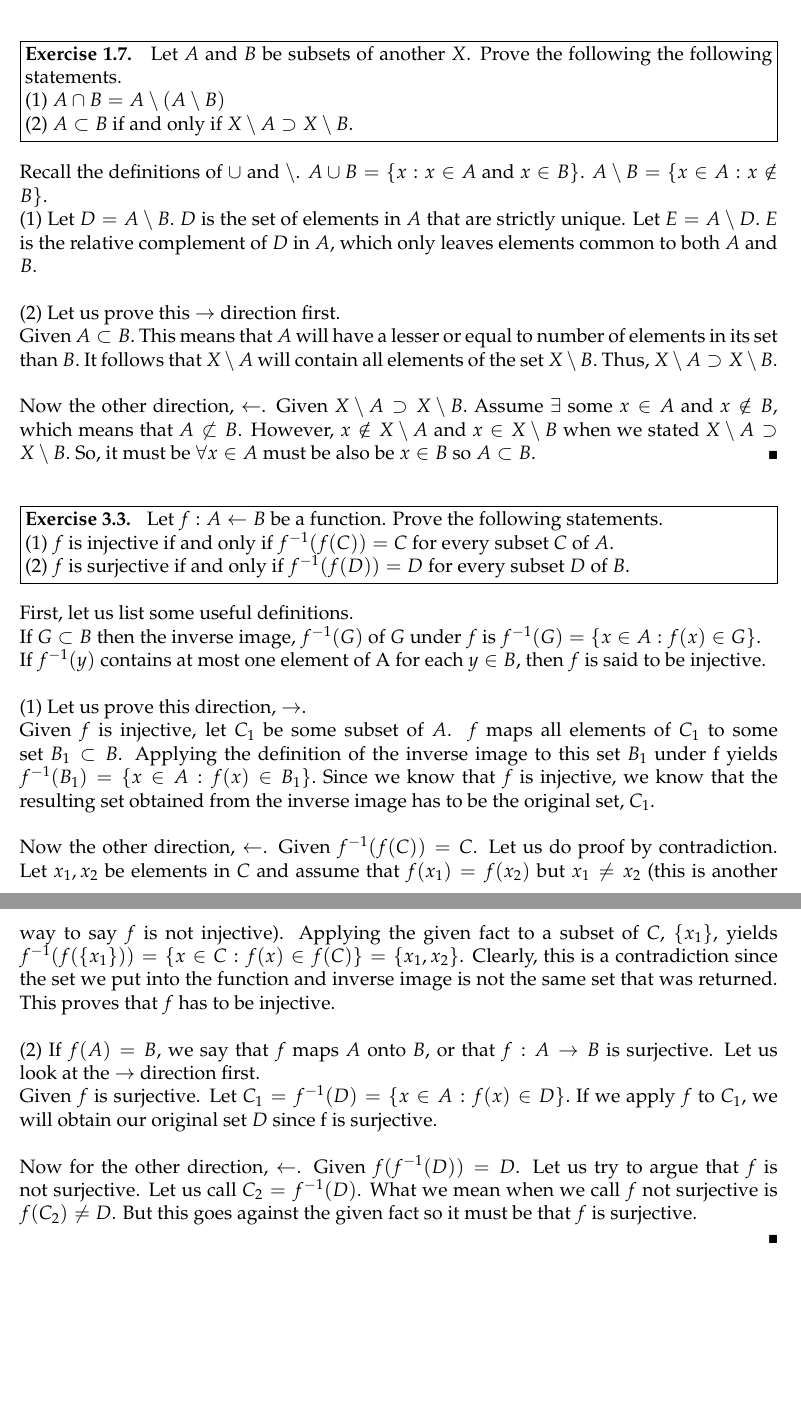
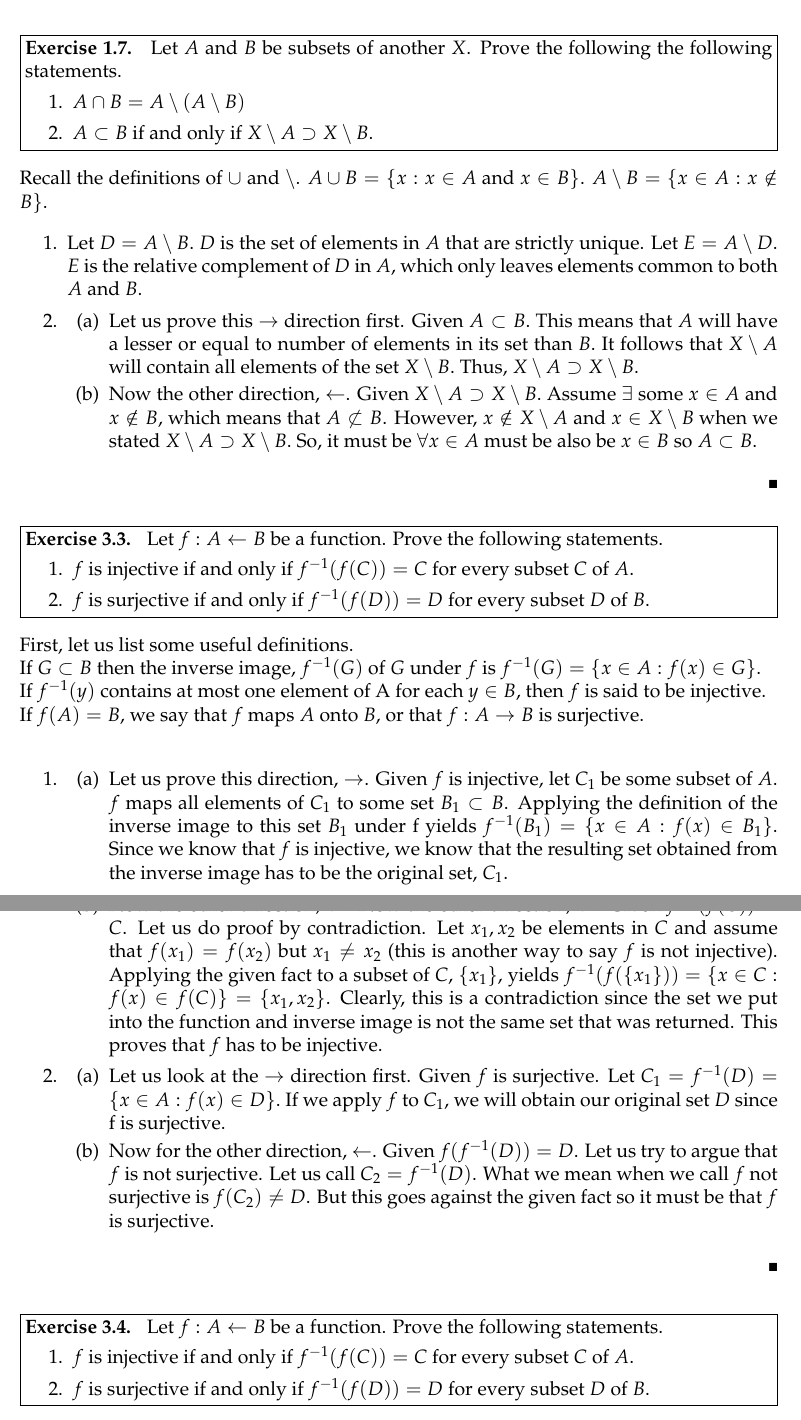
Before and after one commit to rraju1/math_hw, a LaTeX document (521hw1.tex): two parts of pages 1 and 2 of 2, joined at a grey line, cut so that both start at the same text, the shorter picture padded with empty space. Compiled offline with pdfLaTeX.

Commit message:
Add files via upload
first 2 probs done

```diff
--- a/521hw1.tex
+++ b/521hw1.tex
@@ -19,40 +19,75 @@
 \problemlist{Exercise 1.7, 3.3, 3.4, 3.6, \\ 4.5, 4.7, 4.17}
 
 \begin{problem}[Exercise 1.7.]
-Let $A$ and $B$ be subsets of another $X$. Prove the following the following statements. \\
-(1) $A \cap B = A \setminus(A\setminus B)$\\
-(2) $A \subset B$ if and only if $X\setminus A \supset X\setminus B.$
+Let $A$ and $B$ be subsets of another $X$. Prove the following the following statements.
+\vspace{-2mm}
+\begin{enumerate}
+	\itemsep0em
+	\item $A \cap B = A \setminus(A\setminus B)$
+	\item $A \subset B$ if and only if $X\setminus A \supset X\setminus B.$
+\end{enumerate}
 \end{problem}
 
 
 \begin{solution}
-Recall the definitions of $\cup$ and $\setminus$. $ A \cup B = \{x: x \in A$ and $x \in B\}$. $A\setminus B = \{ x \in A: x \notin B\}.$\\
-(1) Let $D = A \setminus B.$ $D$ is the set of elements in $A$ that are strictly unique. Let $E = A \setminus D.$ $E$ is the relative complement of $D$ in $A$, which only leaves elements common to both $A$ and $B$. \\ \\
-(2) Let us prove this $\rightarrow$ direction first. \\
-Given $A \subset B.$ This means that $A$ will have a lesser or equal to number of elements in its set than $B.$ It follows that $X\setminus A$ will contain all elements of the set $X\setminus B.$ Thus, $X\setminus A \supset X\setminus B.$ \\
-\\
-Now the other direction, $\leftarrow$. Given $X\setminus A \supset X\setminus B.$ Assume $\exists$ some $x \in A$ and $x \notin B,$ which means that $A \not\subset B$. However, $x \notin X\setminus A$ and $x \in X\setminus B$ when we stated $X\setminus A \supset X\setminus B.$ So, it must be $\forall x \in A$ must be also be $x \in B$ so $A \subset B$.
+Recall the definitions of $\cup$ and $\setminus$. $ A \cup B = \{x: x \in A$ and $x \in B\}$. $A\setminus B = \{ x \in A: x \notin B\}.$
+
+\begin{enumerate}
+	\itemsep0em
+\item Let $D = A \setminus B.$ $D$ is the set of elements in $A$ that are strictly unique. Let $E = A \setminus D.$ $E$ is the relative complement of $D$ in $A$, which only leaves elements common to both $A$ and $B$.
+\item
+
+\begin{enumerate}
+	\itemsep0em
+	\item Let us prove this $\rightarrow$ direction first. Given $A \subset B.$ This means that $A$ will have a lesser or equal to number of elements in its set than $B.$ It follows that $X\setminus A$ will contain all elements of the set $X\setminus B.$ Thus, $X\setminus A \supset X\setminus B.$
+	\item Now the other direction, $\leftarrow$. Given $X\setminus A \supset X\setminus B.$ Assume $\exists$ some $x \in A$ and $x \notin B,$ which means that $A \not\subset B$. However, $x \notin X\setminus A$ and $x \in X\setminus B$ when we stated $X\setminus A \supset X\setminus B.$ So, it must be $\forall x \in A$ must be also be $x \in B$ so $A \subset B$.
+\end{enumerate}
+\end{enumerate}
 \end{solution}
 
 \begin{problem}[Exercise 3.3.]
-Let $f: A \leftarrow B$ be a function. Prove the following statements. \\
-(1) $f$ is injective if and only if $f^{-1}(f(C)) = C$ for every subset $C$ of $A$.\\
-(2) $f$ is surjective if and only if $f^{-1}(f(D)) = D$ for every subset $D$ of $B$.
+Let $f: A \leftarrow B$ be a function. Prove the following statements.
+\vspace{-2mm}
+\begin{enumerate}
+	\itemsep0em
+	\item $f$ is injective if and only if $f^{-1}(f(C)) = C$ for every subset $C$ of $A$.
+	\item $f$ is surjective if and only if $f^{-1}(f(D)) = D$ for every subset $D$ of $B$.
+\end{enumerate}
 \end{problem}
 
 \begin{solution}
 First, let us list some useful definitions.\\
 If $G \subset B$ then the inverse image, $f^{-1}(G)$ of $G$ under $f$ is $f^{-1}(G)=\{x \in A : f(x) \in G\}.$
 \\ If $f^{-1}(y)$ contains at most one element of A for each $y \in B$, then $f$ is said to be injective.
-\\ \newline
-(1) Let us prove this direction, $\rightarrow$. \\
-Given $f$ is injective, let $C_1$ be some subset of $A$. $f$ maps all elements of $C_1$ to some set $B_1 \subset B$. Applying the definition of the inverse image to this set $B_1$ under f yields $f^{-1}(B_1)=\{x \in A:f(x)\in B_1\}.$ Since we know that $f$ is injective, we know that the resulting set obtained from the inverse image has to be the original set, $C_1$. \\ \\
-Now the other direction, $\leftarrow$. Given $f^{-1}(f(C))=C$. Let us do proof by contradiction. Let $x_1, x_2$ be elements in $C$ and assume that $f(x_1)=f(x_2)$ but $x_1 \neq x_2$ (this is another way to say $f$ is not injective). Applying the given fact to a subset of $C$, $\{x_1\}$, yields $f^{-1}(f(\{x_1\}))=\{x \in C:f(x)\in f(C)\} = \{x_1, x_2\}$. Clearly, this is a contradiction since the set we put into the function and inverse image is not the same set that was returned. This proves that $f$ has to be injective.
-\newline \\
-(2) If $f(A) = B$, we say that $f$ maps $A$ onto $B$, or that $f : A \rightarrow B$ is surjective. Let us look at the $\rightarrow$ direction first. \\
-Given $f$ is surjective. Let $C_1 = f^{-1}(D)=\{x \in A : f(x) \in D\}.$ If we apply $f$ to $C_1$, we will obtain our original set $D$ since f is surjective. \\ \\
-Now for the other direction, $\leftarrow$. Given $f(f^{-1}(D)) = D$. Let us try to argue that $f$ is not surjective. Let us call $C_2 = f^{-1}(D)$. What we mean when we call $f$ not surjective is $f(C_2)\neq D$. But this goes against the given fact so it must be that $f$ is surjective.
+\\ If $f(A) = B$, we say that $f$ maps $A$ onto $B$, or that $f : A \rightarrow B$ is surjective.\newline
 
+\begin{enumerate}
+	\itemsep0em
+	\item
+	\begin{enumerate}
+		\itemsep0em
+		\item Let us prove this direction, $\rightarrow$. Given $f$ is injective, let $C_1$ be some subset of $A$. $f$ maps all elements of $C_1$ to some set $B_1 \subset B$. Applying the definition of the inverse image to this set $B_1$ under f yields $f^{-1}(B_1)=\{x \in A:f(x)\in B_1\}.$ Since we know that $f$ is injective, we know that the resulting set obtained from the inverse image has to be the original set, $C_1$.
+		\item Now the other direction, $\leftarrow$. Now the other direction, $\leftarrow$. Given $f^{-1}(f(C))=C$. Let us do proof by contradiction. Let $x_1, x_2$ be elements in $C$ and assume that $f(x_1)=f(x_2)$ but $x_1 \neq x_2$ (this is another way to say $f$ is not injective). Applying the given fact to a subset of $C$, $\{x_1\}$, yields $f^{-1}(f(\{x_1\}))=\{x \in C:f(x)\in f(C)\} = \{x_1, x_2\}$. Clearly, this is a contradiction since the set we put into the function and inverse image is not the same set that was returned. This proves that $f$ has to be injective.
+	\end{enumerate}
+
+	\item
+	\begin{enumerate}
+		\itemsep0em
+	\item  Let us look at the $\rightarrow$ direction first. Given $f$ is surjective. Let $C_1 = f^{-1}(D)=\{x \in A : f(x) \in D\}.$ If we apply $f$ to $C_1$, we will obtain our original set $D$ since f is surjective.
+	\item Now for the other direction, $\leftarrow$. Given $f(f^{-1}(D)) = D$. Let us try to argue that $f$ is not surjective. Let us call $C_2 = f^{-1}(D)$. What we mean when we call $f$ not surjective is $f(C_2)\neq D$. But this goes against the given fact so it must be that $f$ is surjective.
+	\end{enumerate}
+\end{enumerate}
 \end{solution}
 
+\begin{problem}[Exercise 3.4.]
+Let $f: A \leftarrow B$ be a function. Prove the following statements.
+\vspace{-2mm}
+\begin{enumerate}
+	\itemsep0em
+	\item $f$ is injective if and only if $f^{-1}(f(C)) = C$ for every subset $C$ of $A$.
+	\item $f$ is surjective if and only if $f^{-1}(f(D)) = D$ for every subset $D$ of $B$.
+\end{enumerate}
+\end{problem}
+
+
 \end{document}
```
Also changed, not shown: 521hw1.pdf.
